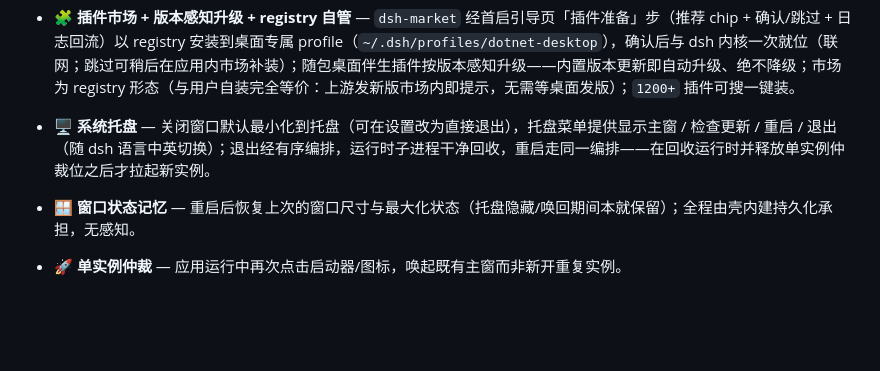
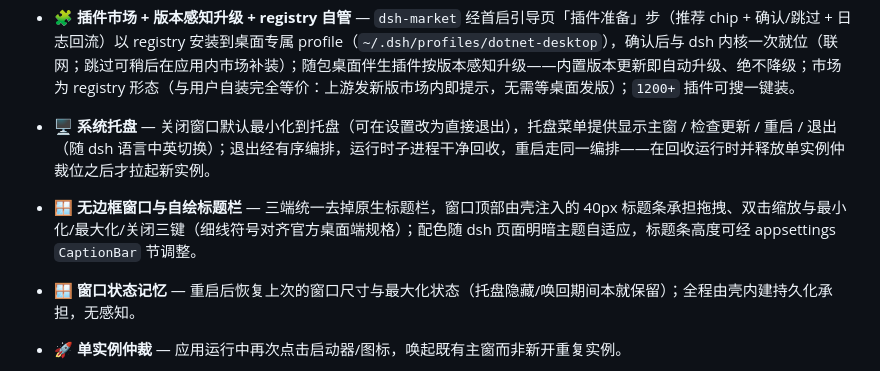
Before and after one commit to ZK-Andy/dotnet-deepseek-harness-desktop, a Markdown page: README.md, the part around the change. Drawn GitHub-style; blank space fills up the shorter version.

```diff
--- a/README.md
+++ b/README.md
@@ -44,6 +44,7 @@
 - ⬆️ **自更新** — 启动后台检查一次 + 设置页手动检查；发现新版本一键安装并自动重启（安装包 `SHA256` 强校验；`macOS` 引导手动更新），详见下方[「自动更新」](#自动更新)。
 - 🧩 **插件市场 + 版本感知升级 + registry 自管** — `dsh-market` 经首启引导页「插件准备」步（推荐 chip + 确认/跳过 + 日志回流）以 registry 安装到桌面专属 profile（`~/.dsh/profiles/dotnet-desktop`），确认后与 dsh 内核一次就位（联网；跳过可稍后在应用内市场补装）；随包桌面伴生插件按版本感知升级——内置版本更新即自动升级、绝不降级；市场为 registry 形态（与用户自装完全等价：上游发新版市场内即提示，无需等桌面发版）；`1200+` 插件可搜一键装。
 - 🖥️ **系统托盘** — 关闭窗口默认最小化到托盘（可在设置改为直接退出），托盘菜单提供显示主窗 / 检查更新 / 重启 / 退出（随 dsh 语言中英切换）；退出经有序编排，运行时子进程干净回收，重启走同一编排——在回收运行时并释放单实例仲裁位之后才拉起新实例。
+- 🪟 **无边框窗口与自绘标题栏** — 三端统一去掉原生标题栏，窗口顶部由壳注入的 40px 标题条承担拖拽、双击缩放与最小化/最大化/关闭三键（细线符号对齐官方桌面端规格）；配色随 dsh 页面明暗主题自适应，标题条高度可经 appsettings `CaptionBar` 节调整。
 - 🪟 **窗口状态记忆** — 重启后恢复上次的窗口尺寸与最大化状态（托盘隐藏/唤回期间本就保留）；全程由壳内建持久化承担，无感知。
 - 🚀 **单实例仲裁** — 应用运行中再次点击启动器/图标，唤起既有主窗而非新开重复实例。
 - 🔁 **开机自启** — 设置页一键开关（Linux XDG autostart / Windows 注册表 Run / macOS LaunchAgents）。
```
Also changed, not shown: README.en.md (+1 -0 lines).
